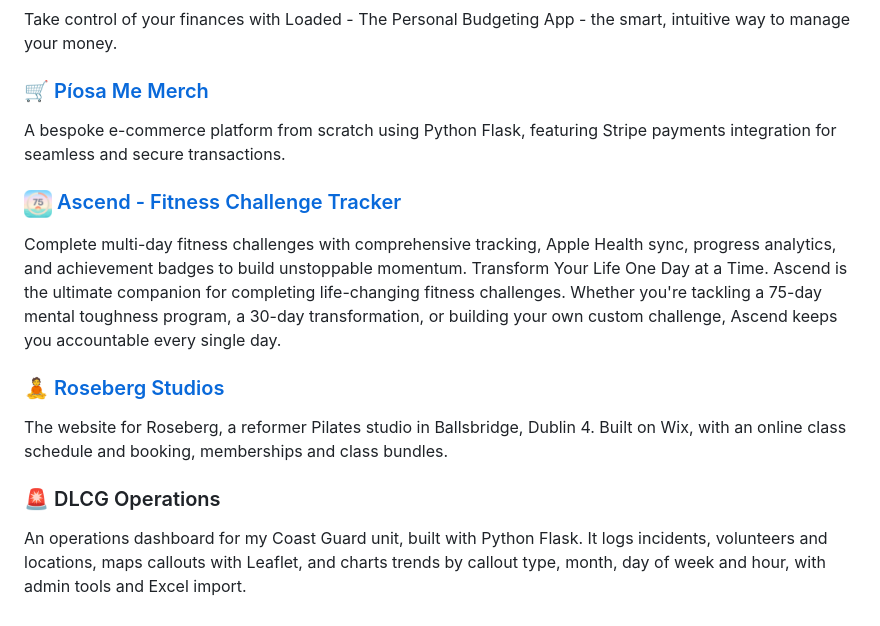
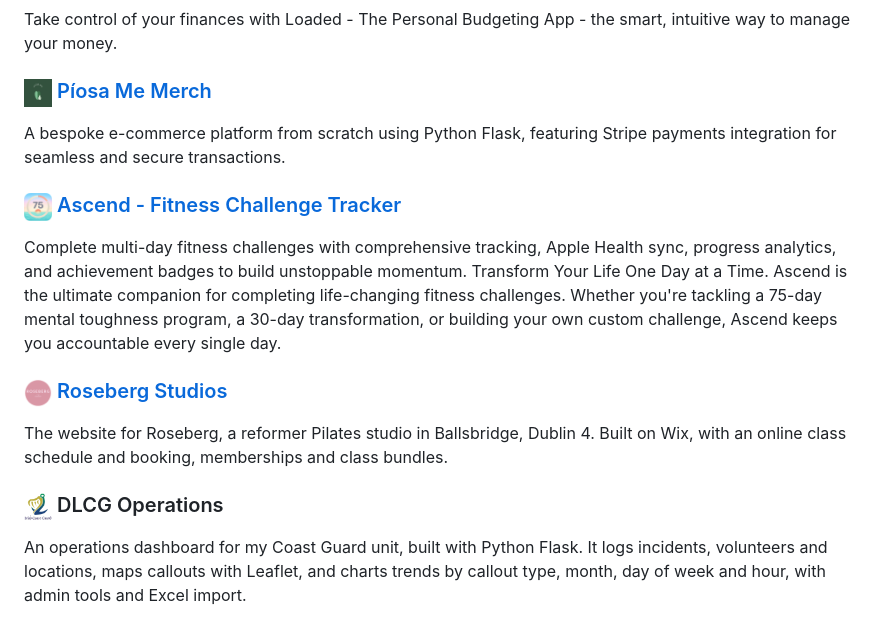
Before and after one commit to george-oconnor/george-oconnor, a Markdown page: README.md, the part around the change. Drawn GitHub-style; pictures changed too: assets/dlcg.png (added), assets/piosame.png (added), assets/roseberg.png (added).

Commit message:
Use site favicons for Píosa Me Merch, Roseberg Studios and DLCG Operations
Co-Authored-By: Claude Opus 5.5 <noreply@anthropic.com>
Claude-Session: https://claude.ai/code/session_01Kc2YhtYSXpNyWTgk5Wa5dZ

```diff
--- a/README.md
+++ b/README.md
@@ -35,16 +35,16 @@
 ### <img src="assets/loaded.png" width="28" height="28" align="center" alt=""> [Loaded - Personal Budgeting](https://apps.apple.com/ie/app/loaded-personal-budgeting/id6756985580)
 Take control of your finances with Loaded - The Personal Budgeting App - the smart, intuitive way to manage your money.
 
-### 🛒 [Píosa Me Merch](https://merch-piosame.georgeoc.com/)
+### <img src="assets/piosame.png" width="28" height="28" align="center" alt=""> [Píosa Me Merch](https://merch-piosame.georgeoc.com/)
 A bespoke e-commerce platform from scratch using Python Flask, featuring Stripe payments integration for seamless and secure transactions.
 
 ### <img src="assets/ascend.png" width="28" height="28" align="center" alt=""> [Ascend - Fitness Challenge Tracker](https://apps.apple.com/app/ascend-challenge-tracker/id6757496594)
 Complete multi-day fitness challenges with comprehensive tracking, Apple Health sync, progress analytics, and achievement badges to build unstoppable momentum. Transform Your Life One Day at a Time. Ascend is the ultimate companion for completing life-changing fitness challenges. Whether you're tackling a 75-day mental toughness program, a 30-day transformation, or building your own custom challenge, Ascend keeps you accountable every single day.
 
-### 🧘 [Roseberg Studios](https://www.roseberg.ie)
+### <img src="assets/roseberg.png" width="28" height="28" align="center" alt=""> [Roseberg Studios](https://www.roseberg.ie)
 The website for Roseberg, a reformer Pilates studio in Ballsbridge, Dublin 4. Built on Wix, with an online class schedule and booking, memberships and class bundles.
 
-### 🚨 DLCG Operations
+### <img src="assets/dlcg.png" width="28" height="28" align="center" alt=""> DLCG Operations
 An operations dashboard for my Coast Guard unit, built with Python Flask. It logs incidents, volunteers and locations, maps callouts with Leaflet, and charts trends by callout type, month, day of week and hour, with admin tools and Excel import.
 
 ### 🔧 [Garage System](https://github.com/george-oconnor/garage-system)
```
